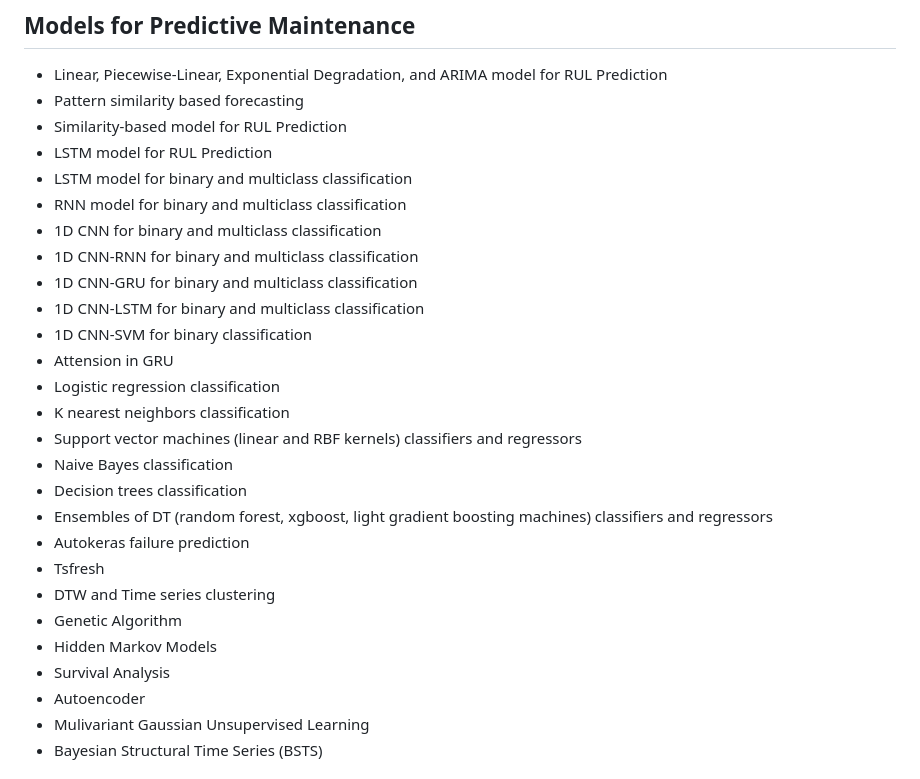
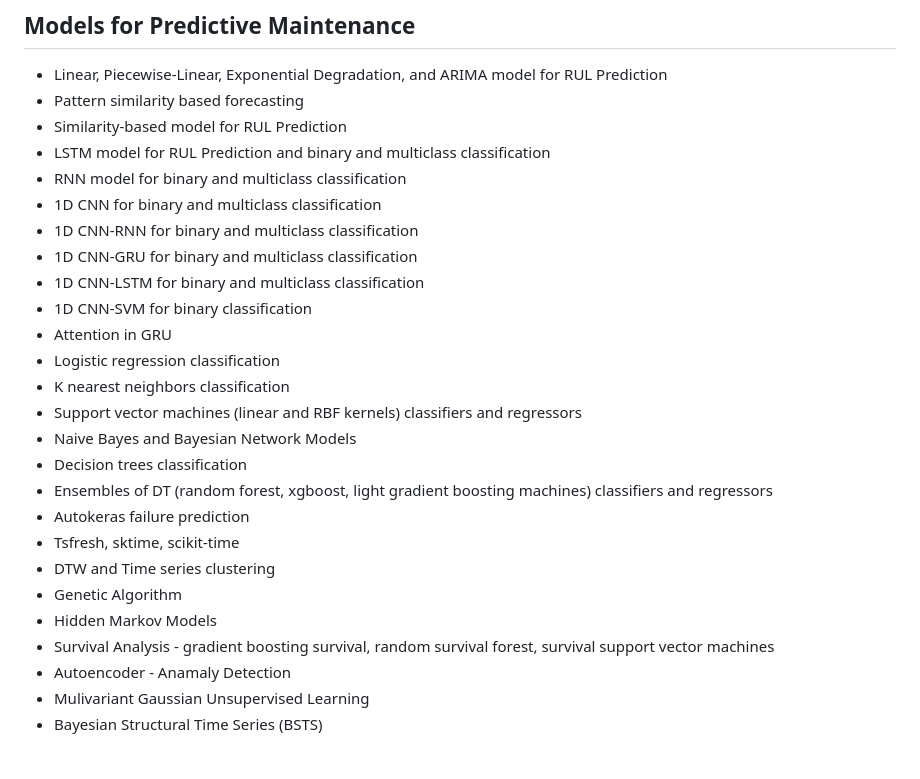
Before and after one commit to xxl4tomxu98/NASA-Jet-Engine-Maintenance, a Markdown page: README.md, the part around the change. Rendered like a GitHub page.

Commit message:
add readme models

```diff
--- a/README.md
+++ b/README.md
@@ -25,28 +25,27 @@ The SMOTE module is created based on algorithm "SMOTE: synthetic minority over-s
 - Linear, Piecewise-Linear, Exponential Degradation, and ARIMA model for RUL Prediction
 - Pattern similarity based forecasting
 - Similarity-based model for RUL Prediction
-- LSTM model for RUL Prediction
-- LSTM model for binary and multiclass classification
+- LSTM model for RUL Prediction and binary and multiclass classification
 - RNN model for binary and multiclass classification
 - 1D CNN for binary and multiclass classification
 - 1D CNN-RNN for binary and multiclass classification
 - 1D CNN-GRU for binary and multiclass classification
 - 1D CNN-LSTM for binary and multiclass classification
 - 1D CNN-SVM for binary classification
-- Attension in GRU
+- Attention in GRU
 - Logistic regression classification
 - K nearest neighbors classification
 - Support vector machines (linear and RBF kernels) classifiers and regressors
-- Naive Bayes classification
+- Naive Bayes and Bayesian Network Models
 - Decision trees classification
 - Ensembles of DT (random forest, xgboost, light gradient boosting machines) classifiers and regressors
 - Autokeras failure prediction
-- Tsfresh
+- Tsfresh, sktime, scikit-time
 - DTW and Time series clustering
 - Genetic Algorithm
 - Hidden Markov Models
-- Survival Analysis
-- Autoencoder
+- Survival Analysis - gradient boosting survival, random survival forest, survival support vector machines
+- Autoencoder - Anamaly Detection
 - Mulivariant Gaussian Unsupervised Learning
 - Bayesian Structural Time Series (BSTS)
 
```
